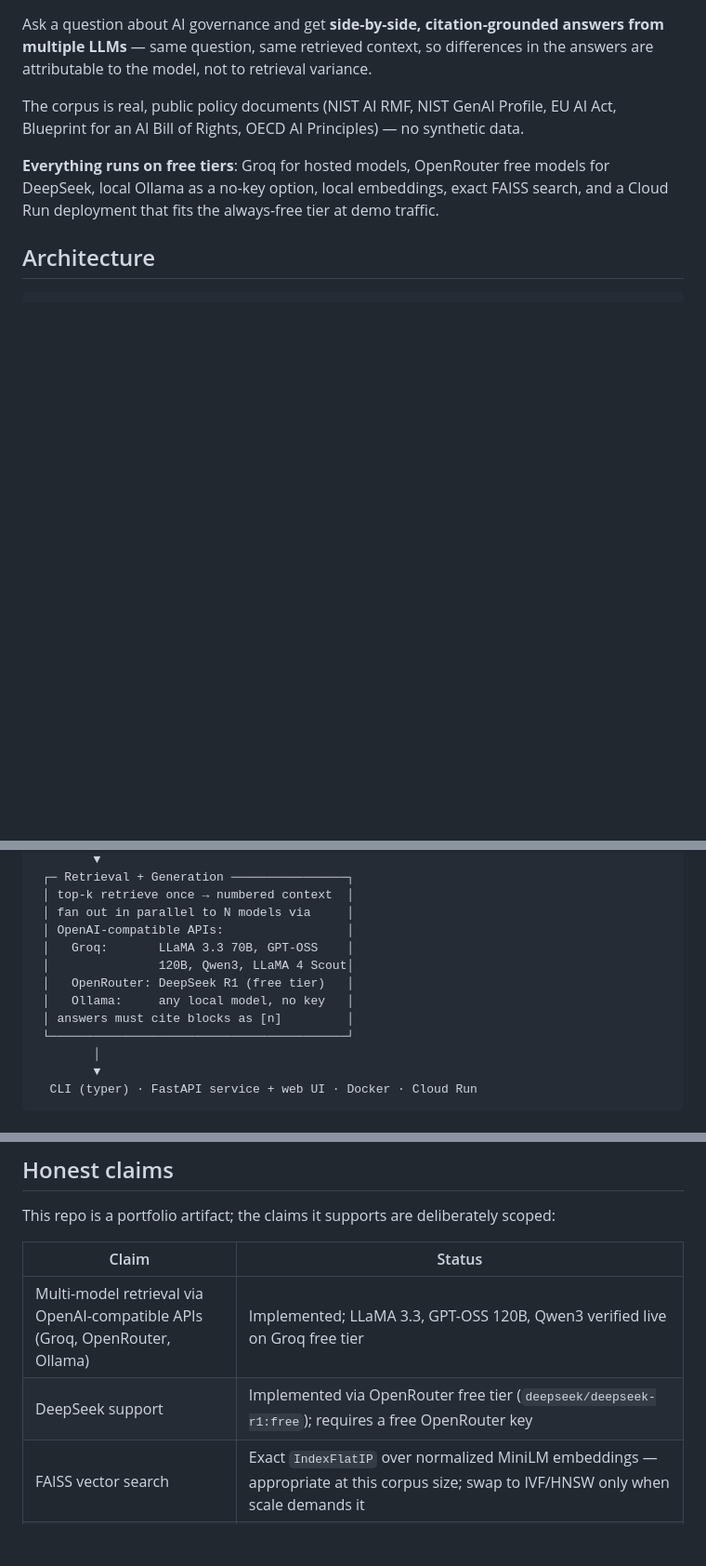
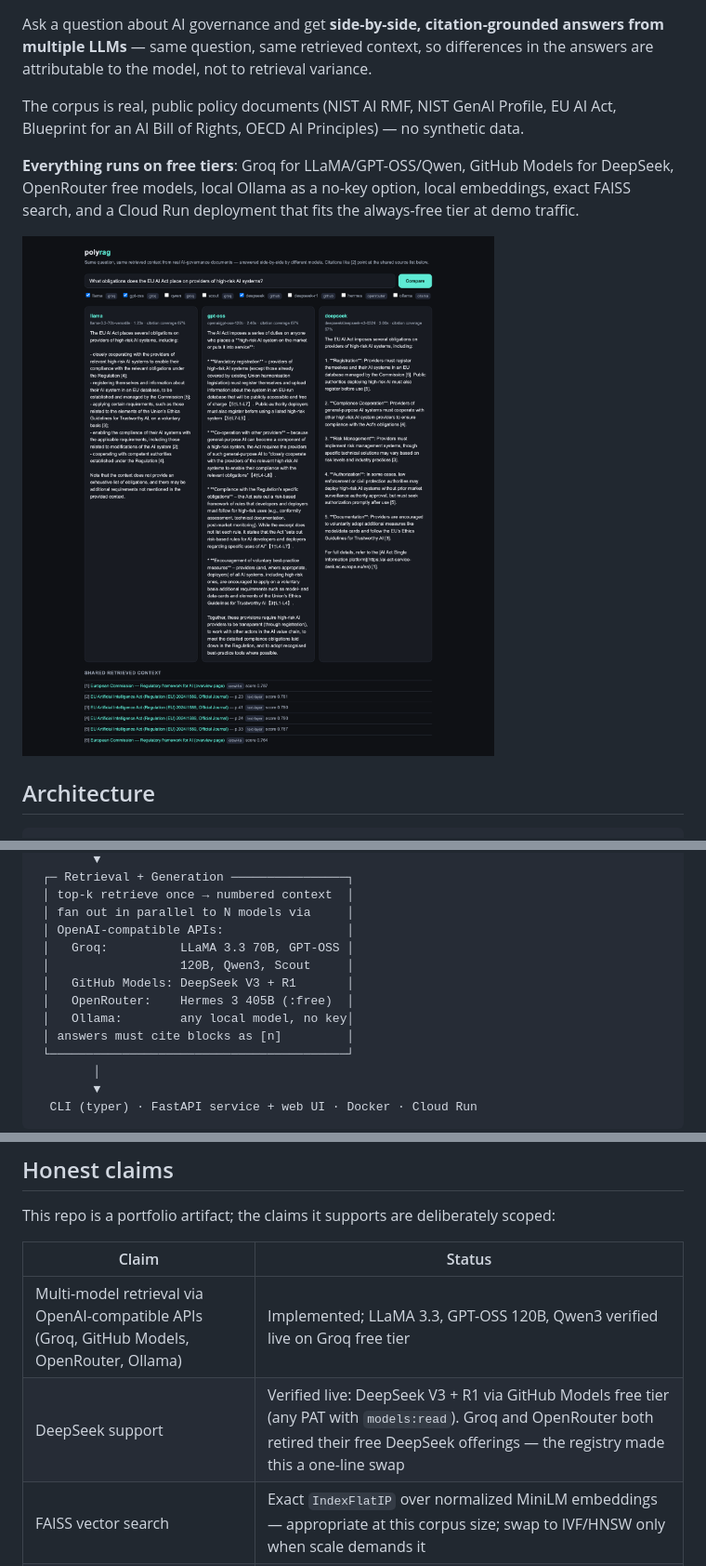
Before and after one commit to ChinmayA301/PolyRAG, a Markdown page: README.md, 3 parts joined by grey strips. Shown: that part at 93% size. GitHub-like rendering; pictures changed too: docs/compare.png (added); blank space fills up the shorter version.

```diff
--- a/README.md
+++ b/README.md
@@ -7,9 +7,12 @@ answers are attributable to the model, not to retrieval variance.
 The corpus is real, public policy documents (NIST AI RMF, NIST GenAI Profile,
 EU AI Act, Blueprint for an AI Bill of Rights, OECD AI Principles) — no synthetic data.
 
-**Everything runs on free tiers**: Groq for hosted models, OpenRouter free models for
-DeepSeek, local Ollama as a no-key option, local embeddings, exact FAISS search, and a
-Cloud Run deployment that fits the always-free tier at demo traffic.
+**Everything runs on free tiers**: Groq for LLaMA/GPT-OSS/Qwen, GitHub Models for
+DeepSeek, OpenRouter free models, local Ollama as a no-key option, local embeddings,
+exact FAISS search, and a Cloud Run deployment that fits the always-free tier at demo
+traffic.
+
+![Live comparison: LLaMA 3.3 (Groq), GPT-OSS 120B (Groq), and DeepSeek V3 (GitHub Models) answering the same EU AI Act question from identical retrieved context](docs/compare.png)
 
 ## Architecture
 
@@ -41,10 +44,11 @@ Cloud Run deployment that fits the always-free tier at demo traffic.
  │ top-k retrieve once → numbered context  │
  │ fan out in parallel to N models via     │
  │ OpenAI-compatible APIs:                 │
- │   Groq:       LLaMA 3.3 70B, GPT-OSS    │
- │               120B, Qwen3, LLaMA 4 Scout│
- │   OpenRouter: DeepSeek R1 (free tier)   │
- │   Ollama:     any local model, no key   │
+ │   Groq:          LLaMA 3.3 70B, GPT-OSS │
+ │                  120B, Qwen3, Scout     │
+ │   GitHub Models: DeepSeek V3 + R1       │
+ │   OpenRouter:    Hermes 3 405B (:free)  │
+ │   Ollama:        any local model, no key│
  │ answers must cite blocks as [n]         │
  └─────────────────────────────────────────┘
         │
@@ -100,8 +104,8 @@ This repo is a portfolio artifact; the claims it supports are deliberately scope
 
 | Claim | Status |
 |---|---|
-| Multi-model retrieval via OpenAI-compatible APIs (Groq, OpenRouter, Ollama) | Implemented; LLaMA 3.3, GPT-OSS 120B, Qwen3 verified live on Groq free tier |
-| DeepSeek support | Implemented via OpenRouter free tier (`deepseek/deepseek-r1:free`); requires a free OpenRouter key |
+| Multi-model retrieval via OpenAI-compatible APIs (Groq, GitHub Models, OpenRouter, Ollama) | Implemented; LLaMA 3.3, GPT-OSS 120B, Qwen3 verified live on Groq free tier |
+| DeepSeek support | Verified live: DeepSeek V3 + R1 via GitHub Models free tier (any PAT with `models:read`). Groq and OpenRouter both retired their free DeepSeek offerings — the registry made this a one-line swap |
 | FAISS vector search | Exact `IndexFlatIP` over normalized MiniLM embeddings — appropriate at this corpus size; swap to IVF/HNSW only when scale demands it |
 | Crawl4AI ingestion | Default web fetcher (HTTP strategy; `js: true` per source enables browser rendering); httpx+trafilatura fallback, and every record is tagged with the path that produced it |
 | OCR | RapidOCR fallback for PDF pages with no text layer; pages that need OCR without it installed are disclosed as gaps, never silently dropped |
```
Also changed, not shown: other parts of README.md (+1 -1 lines), docs/VERIFICATION.md (+16 -3 lines), 4 other files.
